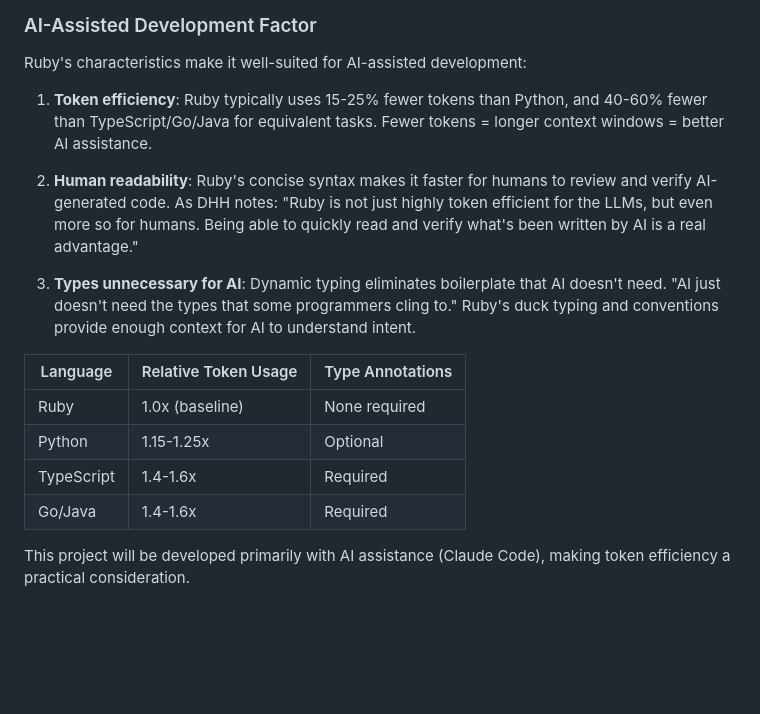
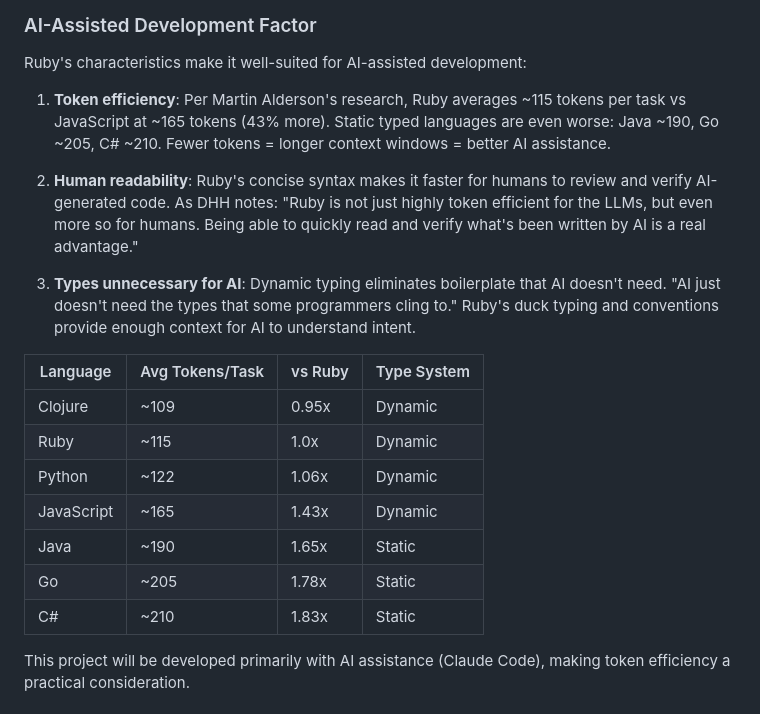
Before and after one commit to zainfathoni/homeschooling, a Markdown page: docs/decisions/0002-rails-for-simplicity-and-learning.md, the part around the change. GitHub-like rendering; blank space fills up the shorter version.

Commit message:
docs: update ADR 0002 with actual token efficiency data
Ruby ~115 tokens/task vs JavaScript ~165 (43% more), Java ~190 (65% more),
Go ~205 (78% more). Data from Martin Alderson's research.

https://claude.ai/code/session_0141ogCXttutiBJyja8tKeYV

```diff
--- a/docs/decisions/0002-rails-for-simplicity-and-learning.md
+++ b/docs/decisions/0002-rails-for-simplicity-and-learning.md
@@ -39,18 +39,21 @@ A personal project with low stakes is ideal for learning a framework deeply.
 
 Ruby's characteristics make it well-suited for AI-assisted development:
 
-1. **Token efficiency**: Ruby typically uses 15-25% fewer tokens than Python, and 40-60% fewer than TypeScript/Go/Java for equivalent tasks. Fewer tokens = longer context windows = better AI assistance.
+1. **Token efficiency**: Per Martin Alderson's research, Ruby averages ~115 tokens per task vs JavaScript at ~165 tokens (43% more). Static typed languages are even worse: Java ~190, Go ~205, C# ~210. Fewer tokens = longer context windows = better AI assistance.
 
 2. **Human readability**: Ruby's concise syntax makes it faster for humans to review and verify AI-generated code. As DHH notes: "Ruby is not just highly token efficient for the LLMs, but even more so for humans. Being able to quickly read and verify what's been written by AI is a real advantage."
 
 3. **Types unnecessary for AI**: Dynamic typing eliminates boilerplate that AI doesn't need. "AI just doesn't need the types that some programmers cling to." Ruby's duck typing and conventions provide enough context for AI to understand intent.
 
-| Language | Relative Token Usage | Type Annotations |
-|----------|---------------------|------------------|
-| Ruby | 1.0x (baseline) | None required |
-| Python | 1.15-1.25x | Optional |
-| TypeScript | 1.4-1.6x | Required |
-| Go/Java | 1.4-1.6x | Required |
+| Language | Avg Tokens/Task | vs Ruby | Type System |
+|----------|-----------------|---------|-------------|
+| Clojure | ~109 | 0.95x | Dynamic |
+| Ruby | ~115 | 1.0x | Dynamic |
+| Python | ~122 | 1.06x | Dynamic |
+| JavaScript | ~165 | 1.43x | Dynamic |
+| Java | ~190 | 1.65x | Static |
+| Go | ~205 | 1.78x | Static |
+| C# | ~210 | 1.83x | Static |
 
 This project will be developed primarily with AI assistance (Claude Code), making token efficiency a practical consideration.
 
```
